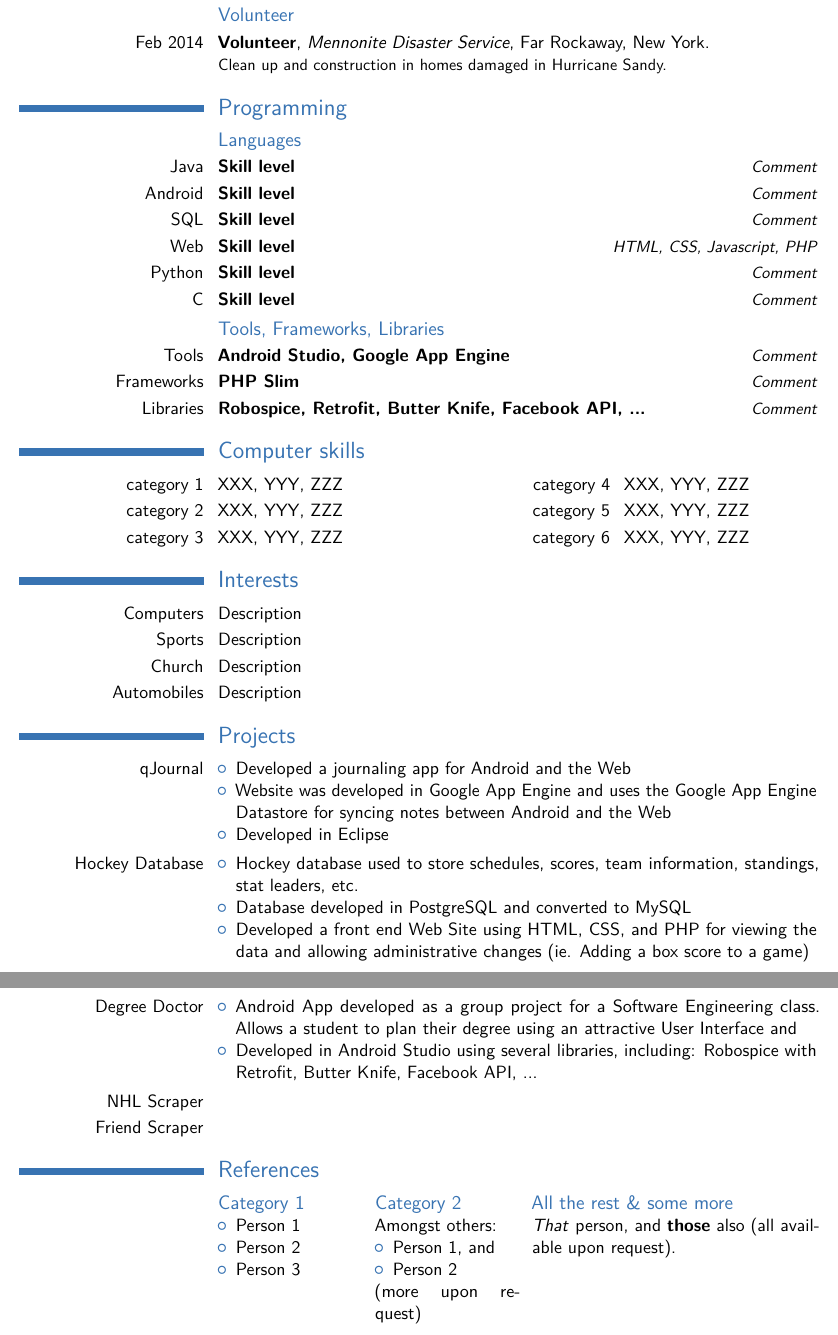
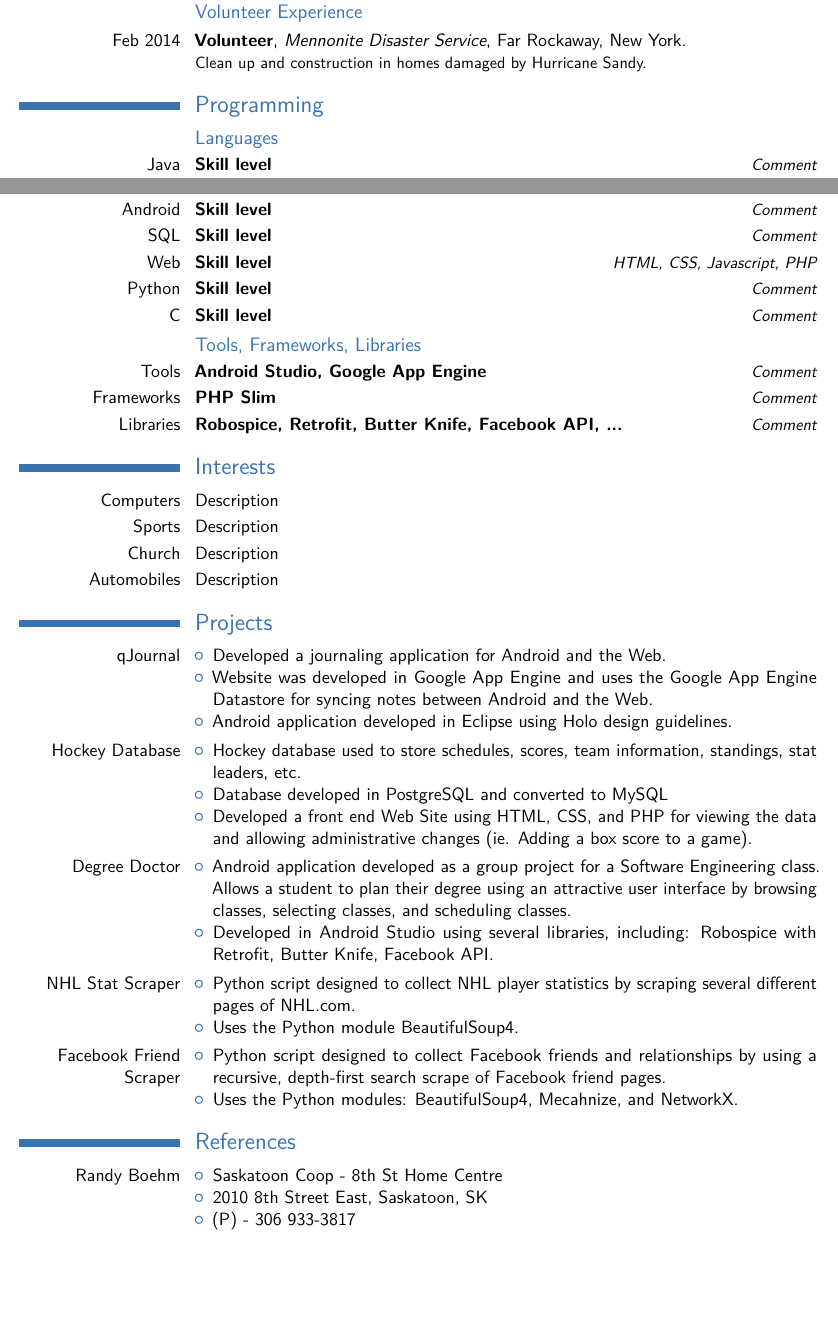
Before and after one commit to bradenschmidt/Resume, a LaTeX CV (resume.tex): two parts of pages 2 and 3 of 4 before the commit and two parts of pages 1 and 2 of 3 after it, joined at a grey line, cut so that both start at the same text, the shorter picture padded with empty space. Compiled offline with pdfLaTeX.

Commit message:
Fix footskip error. Fix space after title. Update projects and references.

```diff
--- a/resume.tex
+++ b/resume.tex
@@ -18,13 +18,14 @@
 %\nopagenumbers{}                                  % uncomment to suppress automatic page numbering for CVs longer than one page
 
 % adjust the page margins
-\usepackage[scale=0.8]{geometry}
-\setlength{\hintscolumnwidth}{4cm}                % if you want to change the width of the column with the dates
+\usepackage[scale=0.8, footskip=52pt]{geometry}
+
+\setlength{\hintscolumnwidth}{3.5cm}                % if you want to change the width of the column with the dates
 %\setlength{\makecvtitlenamewidth}{10cm}           % for the 'classic' style, if you want to force the width allocated to your name and avoid line breaks. be careful though, the length is normally calculated to avoid any overlap with your personal info; use this at your own typographical risks...
 
 % personal data
 \name{Braden}{Schmidt}
-\title{Resume title}                               % optional, remove / comment the line if not wanted
+\title{Resume}                               % optional, remove / comment the line if not wanted
 \address{720-140 Meilicke Rd}{S7K 7Y5 Saskatoon}{Saskatchewan}% optional, remove / comment the line if not wanted; the "postcode city" and "country" arguments can be omitted or provided empty
 \phone[mobile]{+1~(306)~945~7247}                   % optional, remove / comment the line if not wanted; the optional "type" of the phone can be "mobile" (default), "fixed" or "fax"
 \email{bradenschmidt@gmail.com}                               % optional, remove / comment the line if not wanted
@@ -34,7 +35,7 @@
 \social[github]{bradenschmidt}                              % optional, remove / comment the line if not wanted
 \extrainfo{additional information}                 % optional, remove / comment the line if not wanted
 \photo[64pt][0.4pt]{profile_pic}                       % optional, remove / comment the line if not wanted; '64pt' is the height the picture must be resized to, 0.4pt is the thickness of the frame around it (put it to 0pt for no frame) and 'picture' is the name of the picture file
-\quote{Some quote}                                 % optional, remove / comment the line if not wanted
+%\quote{Some quote}                                 % optional, remove / comment the line if not wanted
 
 %----------------------------------------------------------------------------------
 %            content
@@ -78,8 +78,8 @@
   Assisted in construction of garages, fences, decks, demolition. ??FCL??
 }
 
-\subsection{Volunteer}
-\cventry{Feb 2014}{Volunteer}{Mennonite Disaster Service}{Far Rockaway, New York}{}{Clean up and construction in homes damaged in Hurricane Sandy.}
+\subsection{Volunteer Experience}
+\cventry{Feb 2014}{Volunteer}{Mennonite Disaster Service}{Far Rockaway, New York}{}{Clean up and construction in homes damaged by Hurricane Sandy.}
 
 
 \section{Programming}
@@ -97,12 +97,6 @@
 \cvitemwithcomment{Libraries}{Robospice, Retrofit, Butter Knife, Facebook API, ...}{Comment}
 
 
-\section{Computer skills}
-\cvdoubleitem{category 1}{XXX, YYY, ZZZ}{category 4}{XXX, YYY, ZZZ}
-\cvdoubleitem{category 2}{XXX, YYY, ZZZ}{category 5}{XXX, YYY, ZZZ}
-\cvdoubleitem{category 3}{XXX, YYY, ZZZ}{category 6}{XXX, YYY, ZZZ}
-
-
 \section{Interests}
 \cvitem{Computers}{Description}
 \cvitem{Sports}{Description}
@@ -111,12 +105,12 @@
 
 
 \section{Projects}
-\cvitem{qJournal}{
+\cvitem{qJournal}
+{
   \begin{itemize}
-    \item Developed a journaling app for Android and the Web
-    \item Website was developed in Google App Engine and uses the Google App Engine Datastore for syncing
-notes between Android and the Web
-    \item Developed in Eclipse
+    \item Developed a journaling application for Android and the Web.
+    \item Website was developed in Google App Engine and uses the Google App Engine Datastore for syncing notes between Android and the Web.
+    \item Android application developed in Eclipse using Holo design guidelines.
   \end{itemize}
 }
 
@@ -124,26 +118,42 @@ notes between Android and the Web
   \begin{itemize}
     \item Hockey database used to store schedules, scores, team information, standings, stat leaders, etc.
     \item Database developed in PostgreSQL and converted to MySQL
-    \item Developed a front end Web Site using HTML, CSS, and PHP for viewing the data and allowing administrative changes (ie. Adding a box score to a game)
+    \item Developed a front end Web Site using HTML, CSS, and PHP for viewing the data and allowing administrative changes (ie. Adding a box score to a game).
   \end{itemize}
 }
 
-\cvitem{Degree Doctor}{
+\cvitem{Degree Doctor}
+{
   \begin{itemize}
-    \item Android App developed as a group project for a Software Engineering class. Allows a student to plan their degree using an attractive User Interface and
-    \item Developed in Android Studio using several libraries, including: Robospice with Retrofit, Butter Knife, Facebook API, ...
+    \item Android application developed as a group project for a Software Engineering class. Allows a student to plan their degree using an attractive user interface by browsing classes, selecting classes, and scheduling classes.
+    \item Developed in Android Studio using several libraries, including: Robospice with Retrofit, Butter Knife, Facebook API.
   \end{itemize}
 }
-\cvitem{NHL Scraper}{}
-\cvitem{Friend Scraper}{}
+\cvitem{NHL Stat Scraper}
+{
+  \begin{itemize}
+    \item Python script designed to collect NHL player statistics by scraping several different pages of NHL.com.
+    \item Uses the Python module BeautifulSoup4.
+  \end{itemize}
+}
+\cvitem{Facebook Friend Scraper}
+{
+  \begin{itemize}
+    \item Python script designed to collect Facebook friends and relationships by using a recursive, depth-first search scrape of Facebook friend pages.
+    \item Uses the Python modules: BeautifulSoup4, Mecahnize, and NetworkX.
+  \end{itemize}
+}
 
 
 \section{References}
-\begin{cvcolumns}
-  \cvcolumn{Category 1}{\begin{itemize}\item Person 1\item Person 2\item Person 3\end{itemize}}
-  \cvcolumn{Category 2}{Amongst others:\begin{itemize}\item Person 1, and\item Person 2\end{itemize}(more upon request)}
-  \cvcolumn[0.5]{All the rest \& some more}{\textit{That} person, and \textbf{those} also (all available upon request).}
-\end{cvcolumns}
+\cvitem{Randy Boehm}
+{
+  \begin{itemize}
+    \item Saskatoon Coop - 8th St Home Centre
+    \item 2010 8th Street East, Saskatoon, SK
+    \item (P) - 306 933-3817
+  \end{itemize}
+}
 
 
 \clearpage
```
Also changed, not shown: resume.pdf, resume.tex (9 more changed lines).
